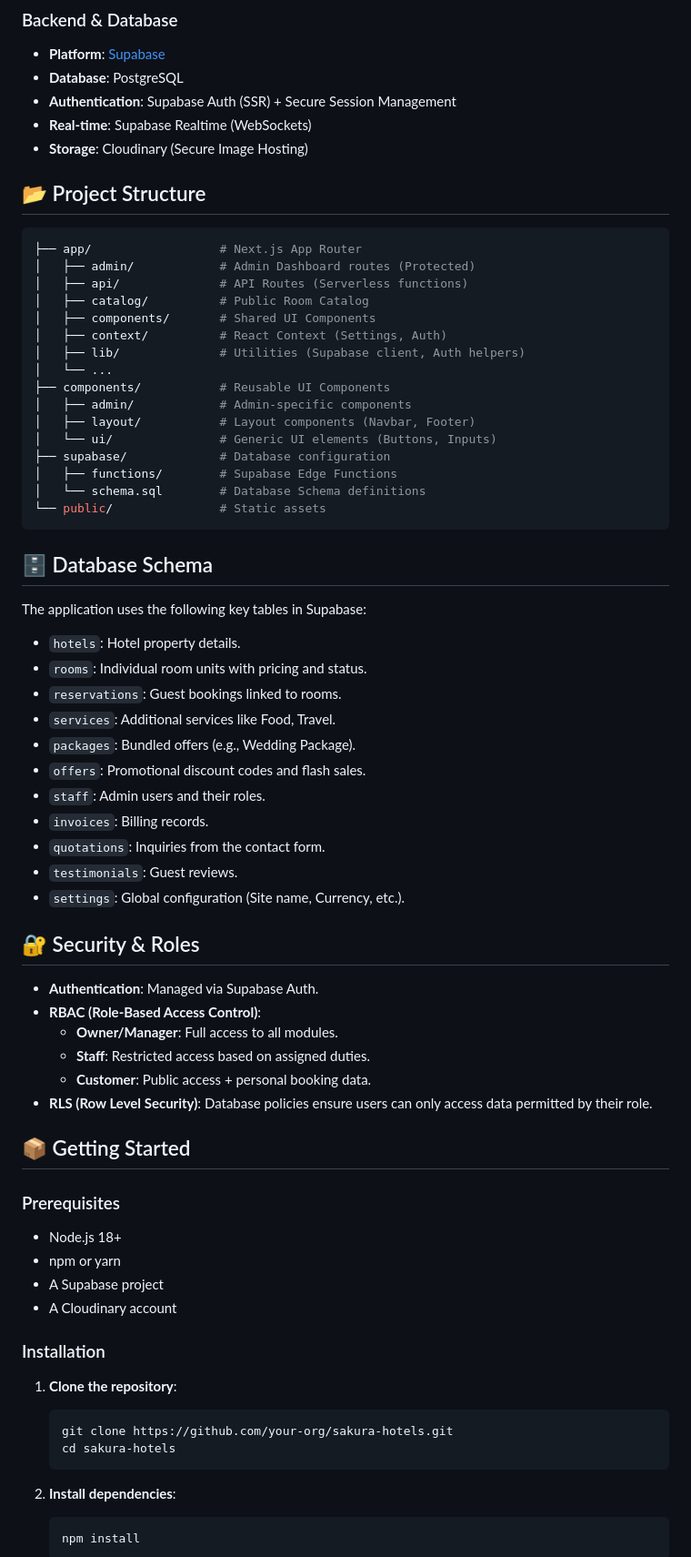
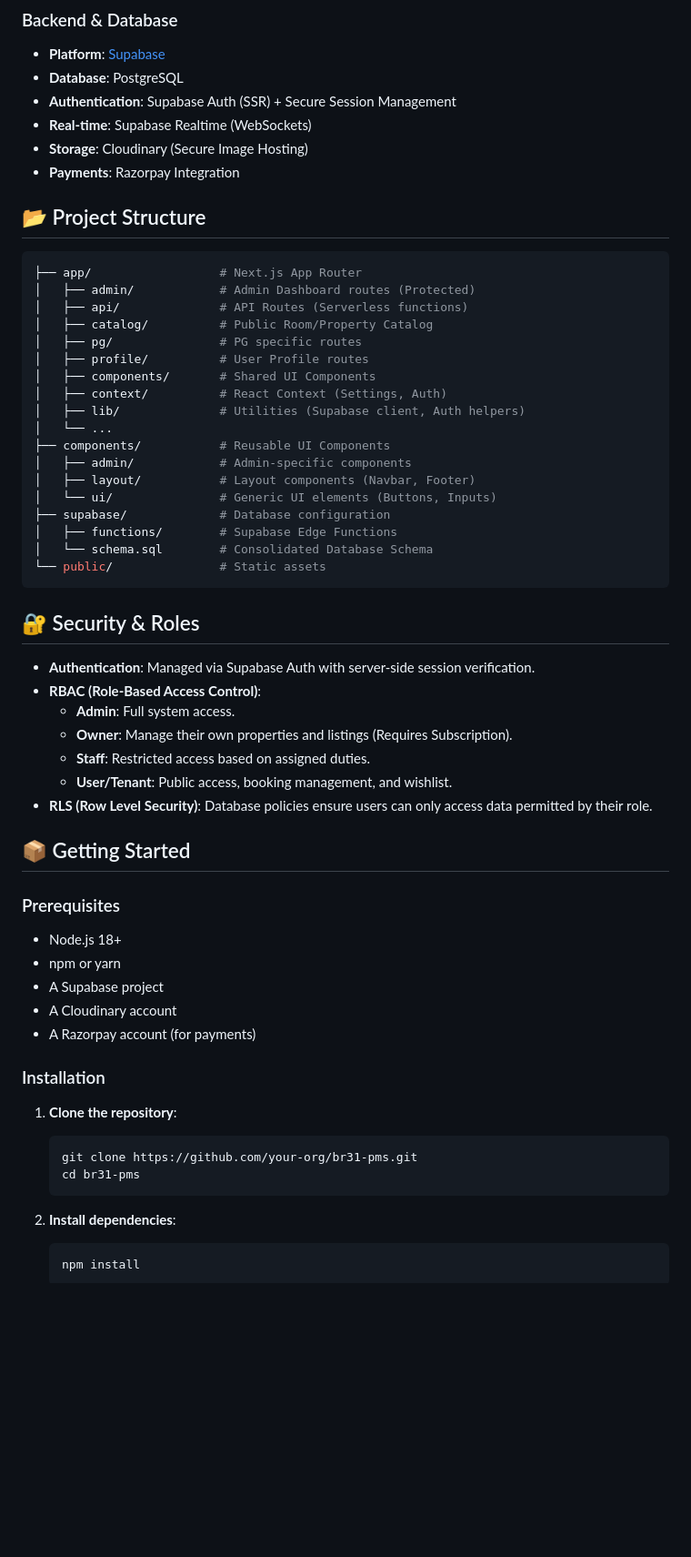
Before and after one commit to angel7544/br31property, a Markdown page: README.md, the part around one of its changes. Shown at 91% size. Rendered like a GitHub page; blank space fills up the shorter version.

````diff
--- a/README.md
+++ b/README.md
@@ -43,6 +56,7 @@ Sakura Hotels bridges the gap between robust back-office administration and a se
 *   **Authentication**: Supabase Auth (SSR) + Secure Session Management
 *   **Real-time**: Supabase Realtime (WebSockets)
 *   **Storage**: Cloudinary (Secure Image Hosting)
+*   **Payments**: Razorpay Integration
 
 ## 📂 Project Structure
 
@@ -50,7 +64,9 @@ Sakura Hotels bridges the gap between robust back-office administration and a se
 ├── app/                  # Next.js App Router
 │   ├── admin/            # Admin Dashboard routes (Protected)
 │   ├── api/              # API Routes (Serverless functions)
-│   ├── catalog/          # Public Room Catalog
+│   ├── catalog/          # Public Room/Property Catalog
+│   ├── pg/               # PG specific routes
+│   ├── profile/          # User Profile routes
 │   ├── components/       # Shared UI Components
 │   ├── context/          # React Context (Settings, Auth)
 │   ├── lib/              # Utilities (Supabase client, Auth helpers)
@@ -61,33 +77,18 @@ Sakura Hotels bridges the gap between robust back-office administration and a se
 │   └── ui/               # Generic UI elements (Buttons, Inputs)
 ├── supabase/             # Database configuration
 │   ├── functions/        # Supabase Edge Functions
-│   └── schema.sql        # Database Schema definitions
+│   └── schema.sql        # Consolidated Database Schema
 └── public/               # Static assets
 ```
 
-## 🗄️ Database Schema
-
-The application uses the following key tables in Supabase:
-
-*   `hotels`: Hotel property details.
-*   `rooms`: Individual room units with pricing and status.
-*   `reservations`: Guest bookings linked to rooms.
-*   `services`: Additional services like Food, Travel.
-*   `packages`: Bundled offers (e.g., Wedding Package).
-*   `offers`: Promotional discount codes and flash sales.
-*   `staff`: Admin users and their roles.
-*   `invoices`: Billing records.
-*   `quotations`: Inquiries from the contact form.
-*   `testimonials`: Guest reviews.
-*   `settings`: Global configuration (Site name, Currency, etc.).
-
 ## 🔐 Security & Roles
 
-*   **Authentication**: Managed via Supabase Auth.
+*   **Authentication**: Managed via Supabase Auth with server-side session verification.
 *   **RBAC (Role-Based Access Control)**:
-    *   **Owner/Manager**: Full access to all modules.
+    *   **Admin**: Full system access.
+    *   **Owner**: Manage their own properties and listings (Requires Subscription).
     *   **Staff**: Restricted access based on assigned duties.
-    *   **Customer**: Public access + personal booking data.
+    *   **User/Tenant**: Public access, booking management, and wishlist.
 *   **RLS (Row Level Security)**: Database policies ensure users can only access data permitted by their role.
 
 ## 📦 Getting Started
@@ -97,13 +98,14 @@ The application uses the following key tables in Supabase:
 *   npm or yarn
 *   A Supabase project
 *   A Cloudinary account
+*   A Razorpay account (for payments)
 
 ### Installation
 
 1.  **Clone the repository**:
     ```bash
-    git clone https://github.com/your-org/sakura-hotels.git
-    cd sakura-hotels
+    git clone https://github.com/your-org/br31-pms.git
+    cd br31-pms
     ```
 
 2.  **Install dependencies**:
````
Also changed, not shown: other parts of README.md (+36 -23 lines), PRODUCTION_FEASIBILITY_REPORT.md (+24 -24 lines).
